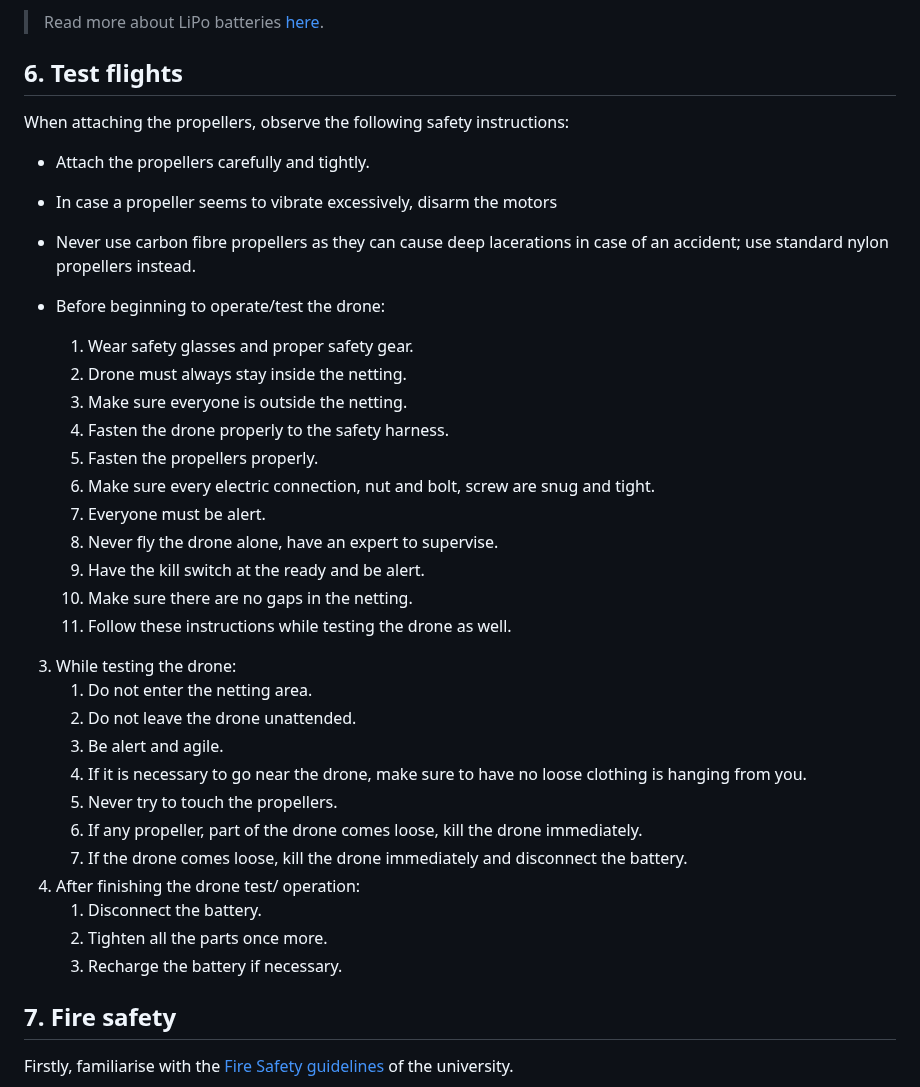
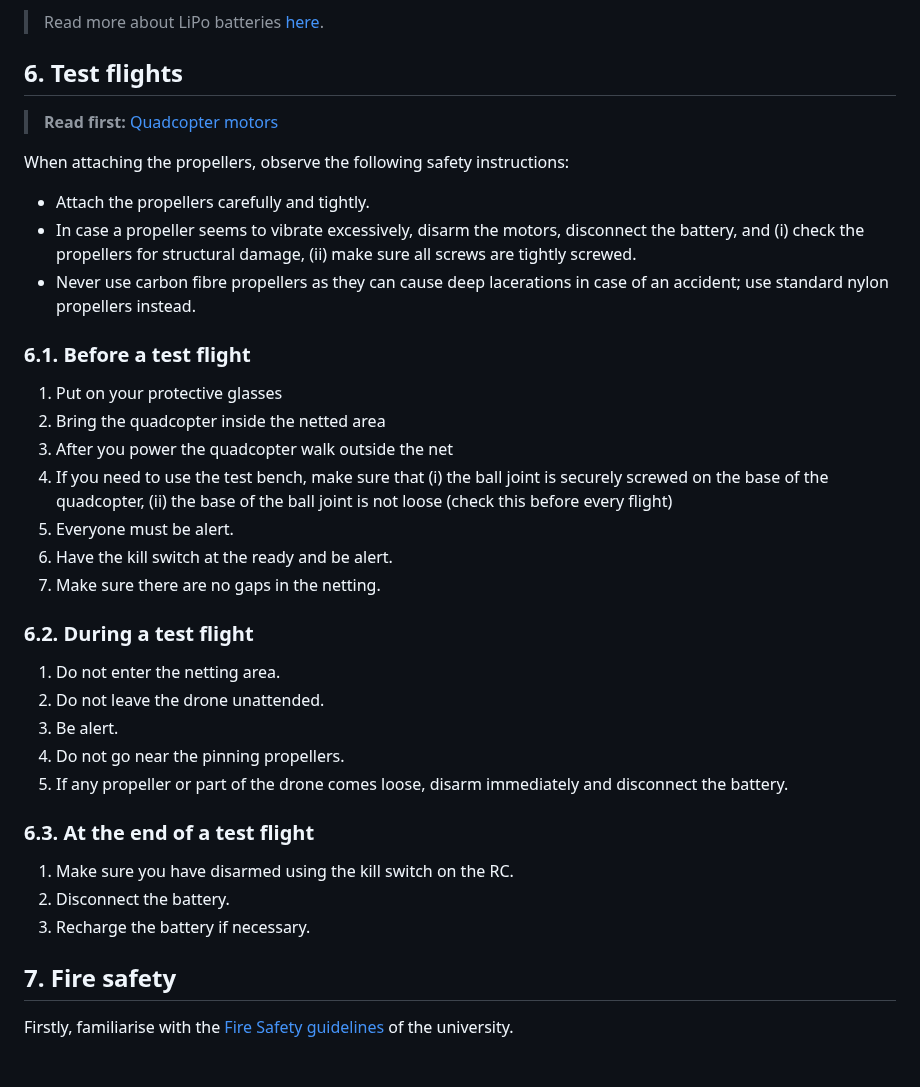
Before and after one commit to QUB-ASL/bzzz, a Markdown page: SAFETY.md, the part around the change. GitHub-like rendering; blank space fills up the shorter version.

Commit message:
safety: test flights

```diff
--- a/SAFETY.md
+++ b/SAFETY.md
@@ -105,41 +105,38 @@ Therefore, it is important to handle LiPo batteries with care.
 
 ## 6. Test flights
 
+> **Read first:** [Quadcopter motors](#4-quadcopter-motors)
+
 When attaching the propellers, observe the following safety instructions:
 
 - Attach the propellers carefully and tightly.
-- In case a propeller seems to vibrate excessively, disarm the motors
+- In case a propeller seems to vibrate excessively, disarm the motors, disconnect the battery, and (i) check the propellers for structural damage, (ii) make sure all screws are tightly screwed.
 - Never use carbon fibre propellers as they can cause deep lacerations in case of an accident; use standard nylon propellers instead.
 
-- Before beginning to operate/test the drone:
-    1. Wear safety glasses and proper safety gear.
-    2. Drone must always stay inside the netting.
-    3. Make sure everyone is outside the netting.
-    4. Fasten the drone properly to the safety harness.
-    5. Fasten the propellers properly.
-    6. Make sure every electric connection, nut and bolt, screw are snug and tight.
-    7. Everyone must be alert.
-    8. Never fly the drone alone, have an expert to supervise.
-    9. Have the kill switch at the ready and be alert.
-    10. Make sure there are no gaps in the netting.
-    11. Follow these instructions while testing the drone as well.
-3. While testing the drone:
-    1. Do not enter the netting area.
-    2. Do not leave the drone unattended.
-    3. Be alert and agile.
-    4. If it is necessary to go near the drone, make sure to have no loose clothing is hanging from you.
-    5. Never try to touch the propellers.
-    6. If any propeller, part of the drone comes loose, kill the drone immediately.
-    7. If the drone comes loose, kill the drone immediately and disconnect the battery.
-4. After finishing the drone test/ operation:
-    1. Disconnect the battery.
-    2. Tighten all the parts once more.
-    3. Recharge the battery if necessary.
+### 6.1. Before a test flight
+
+1. Put on your protective glasses
+2. Bring the quadcopter inside the netted area
+3. After you power the quadcopter walk outside the net
+4. If you need to use the test bench, make sure that (i) the ball joint is securely screwed on the base of the quadcopter, (ii) the base of the ball joint is not loose (check this before every flight)
+5. Everyone must be alert.
+6. Have the kill switch at the ready and be alert.
+7. Make sure there are no gaps in the netting.
 
 
+### 6.2. During a test flight
 
+1. Do not enter the netting area.
+2. Do not leave the drone unattended.
+3. Be alert.
+5. Do not go near the pinning propellers.
+6. If any propeller or part of the drone comes loose, disarm immediately and disconnect the battery.
 
+### 6.3. At the end of a test flight
 
+1. Make sure you have disarmed using the kill switch on the RC.
+2. Disconnect the battery.
+3. Recharge the battery if necessary.
 
 
 
```
